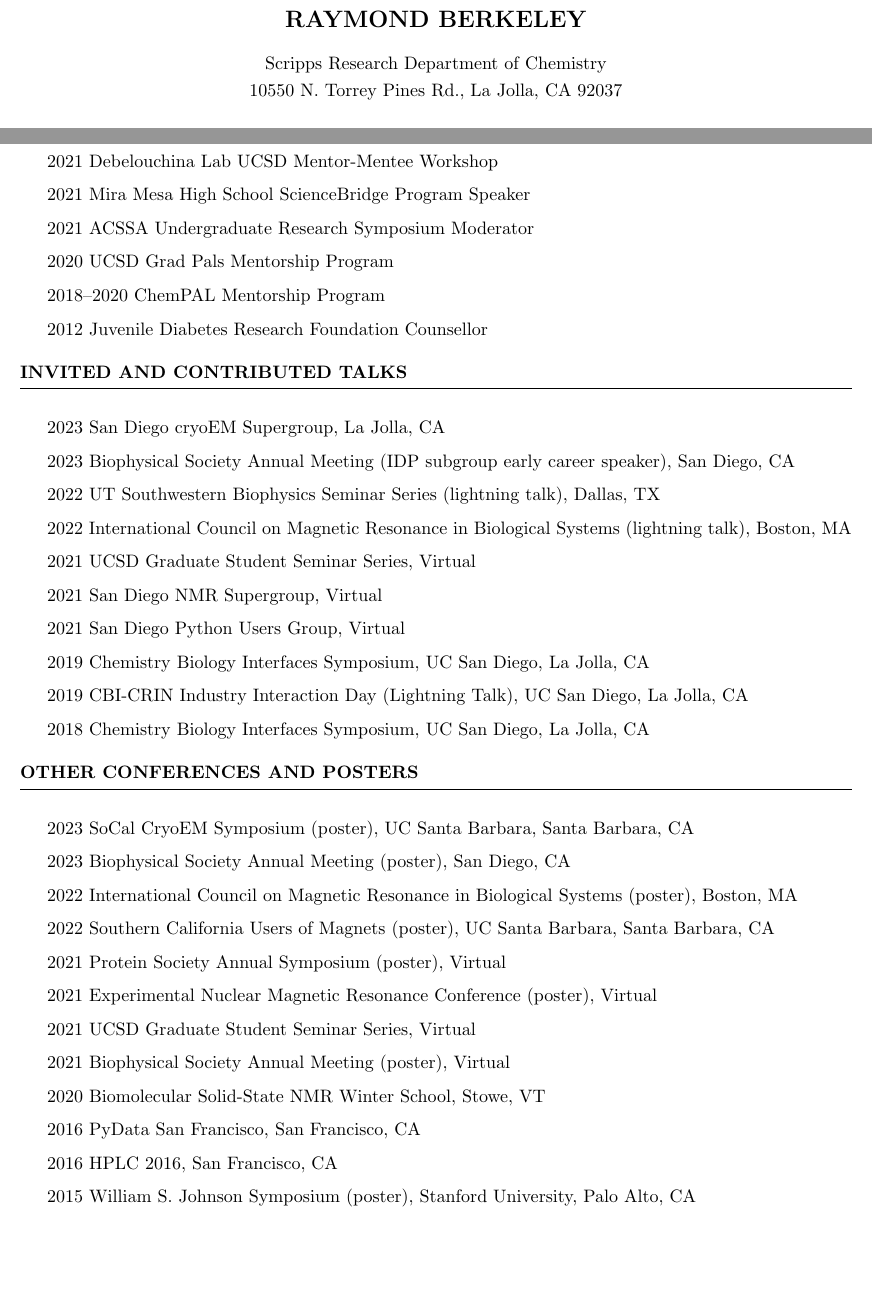
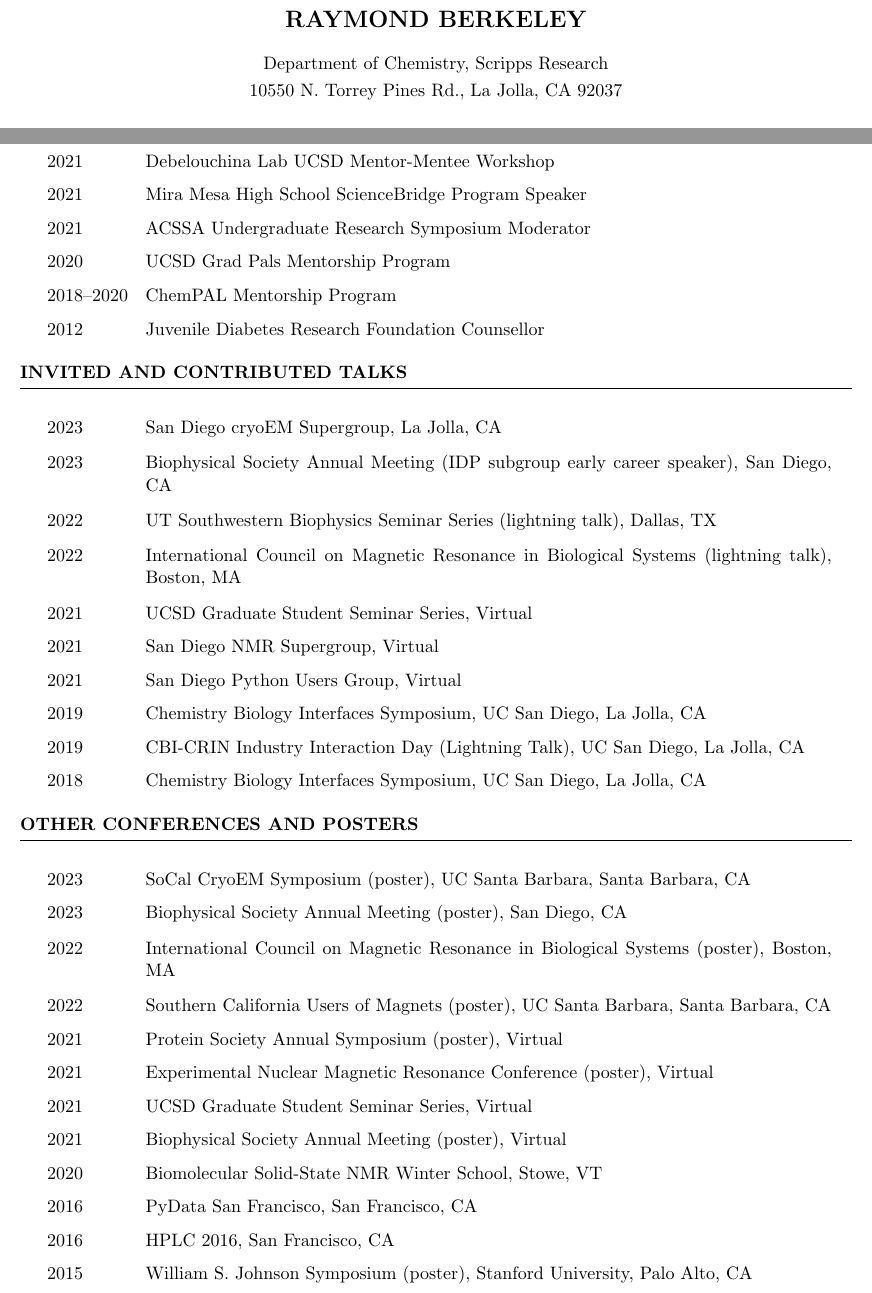
Before and after one commit to ray-berkeley/ray-berkeley.github.io, a LaTeX CV (assets/cv/cv.tex): two parts of pages 1 and 3 of 3, joined at a grey line, cut so that both start at the same text, the shorter picture padded with empty space. Compiled offline with pdfLaTeX.

Commit message:
updated cv

```diff
--- a/assets/cv/cv.tex
+++ b/assets/cv/cv.tex
@@ -32,7 +32,7 @@
 \newcommand{\tab}[1]{\hspace{.2667\textwidth}\rlap{#1}}
 \newcommand{\itab}[1]{\hspace{0em}\rlap{#1}}
 \name{Raymond Berkeley} % Your name
-\address{Scripps Research Department of Chemistry} % Your address
+\address{Department of Chemistry, Scripps Research} % Your address
 \address{10550 N. Torrey Pines Rd., La Jolla, CA 92037}
 
 \begin{document}
@@ -167,16 +167,16 @@
 %----------------------------------------------------------------------------------------
 
 \begin{rSection}{Invited and Contributed Talks}
-\item 2023 San Diego cryoEM Supergroup, La Jolla, CA
-\item 2023 Biophysical Society Annual Meeting (IDP subgroup early career speaker), San Diego, CA
-\item 2022 UT Southwestern Biophysics Seminar Series (lightning talk), Dallas, TX
-\item 2022 International Council on Magnetic Resonance in Biological Systems (lightning talk), Boston, MA
-\item 2021 UCSD Graduate Student Seminar Series, Virtual
-\item 2021 San Diego NMR Supergroup, Virtual
-\item 2021 San Diego Python Users Group, Virtual
-\item 2019 Chemistry Biology Interfaces Symposium, UC San Diego, La Jolla, CA
-\item 2019 CBI-CRIN Industry Interaction Day (Lightning Talk), UC San Diego, La Jolla, CA
-\item 2018 Chemistry Biology Interfaces Symposium, UC San Diego, La Jolla, CA
+\cvitem{2023}{San Diego cryoEM Supergroup, La Jolla, CA}
+\cvitem{2023}{Biophysical Society Annual Meeting (IDP subgroup early career speaker), San Diego, CA}
+\cvitem{2022}{UT Southwestern Biophysics Seminar Series (lightning talk), Dallas, TX}
+\cvitem{2022}{International Council on Magnetic Resonance in Biological Systems (lightning talk), Boston, MA}
+\cvitem{2021}{UCSD Graduate Student Seminar Series, Virtual}
+\cvitem{2021}{San Diego NMR Supergroup, Virtual}
+\cvitem{2021}{San Diego Python Users Group, Virtual}
+\cvitem{2019}{Chemistry Biology Interfaces Symposium, UC San Diego, La Jolla, CA}
+\cvitem{2019}{CBI-CRIN Industry Interaction Day (Lightning Talk), UC San Diego, La Jolla, CA}
+\cvitem{2018}{Chemistry Biology Interfaces Symposium, UC San Diego, La Jolla, CA}
 \end{rSection}
 
 %----------------------------------------------------------------------------------------
@@ -184,18 +184,18 @@
 %----------------------------------------------------------------------------------------
 
 \begin{rSection}{Other Conferences and Posters}
-\item 2023 SoCal CryoEM Symposium (poster), UC Santa Barbara, Santa Barbara, CA
-\item 2023 Biophysical Society Annual Meeting (poster), San Diego, CA
-\item 2022 International Council on Magnetic Resonance in Biological Systems (poster), Boston, MA
-\item 2022 Southern California Users of Magnets (poster), UC Santa Barbara, Santa Barbara, CA
-\item 2021 Protein Society Annual Symposium (poster), Virtual
-\item 2021 Experimental Nuclear Magnetic Resonance Conference (poster), Virtual
-\item 2021 UCSD Graduate Student Seminar Series, Virtual
-\item 2021 Biophysical Society Annual Meeting (poster), Virtual
-\item 2020 Biomolecular Solid-State NMR Winter School, Stowe, VT
-\item 2016 PyData San Francisco, San Francisco, CA
-\item 2016 HPLC 2016, San Francisco, CA
-\item 2015 William S. Johnson Symposium (poster), Stanford University, Palo Alto, CA
+\cvitem{2023}{SoCal CryoEM Symposium (poster), UC Santa Barbara, Santa Barbara, CA}
+\cvitem{2023}{Biophysical Society Annual Meeting (poster), San Diego, CA}
+\cvitem{2022}{International Council on Magnetic Resonance in Biological Systems (poster), Boston, MA}
+\cvitem{2022}{Southern California Users of Magnets (poster), UC Santa Barbara, Santa Barbara, CA}
+\cvitem{2021}{Protein Society Annual Symposium (poster), Virtual}
+\cvitem{2021}{Experimental Nuclear Magnetic Resonance Conference (poster), Virtual}
+\cvitem{2021}{UCSD Graduate Student Seminar Series, Virtual}
+\cvitem{2021}{Biophysical Society Annual Meeting (poster), Virtual}
+\cvitem{2020}{Biomolecular Solid-State NMR Winter School, Stowe, VT}
+\cvitem{2016}{PyData San Francisco, San Francisco, CA}
+\cvitem{2016}{HPLC 2016, San Francisco, CA}
+\cvitem{2015}{William S. Johnson Symposium (poster), Stanford University, Palo Alto, CA}
 \end{rSection}
 
 \end{document}
```
Also changed, not shown: assets/cv/cv.cls (+11 -0 lines), assets/cv/cv.tex (24 more changed lines).
